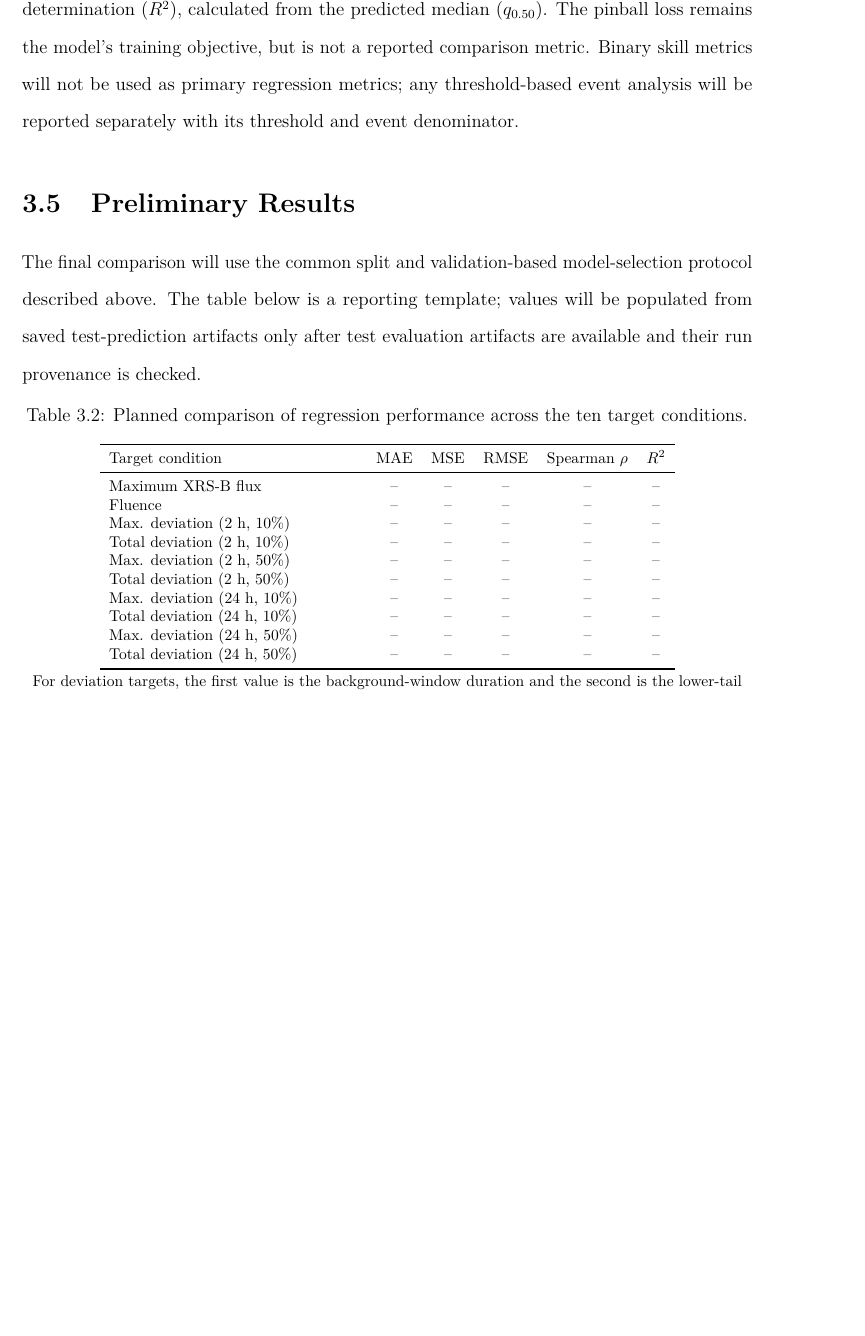
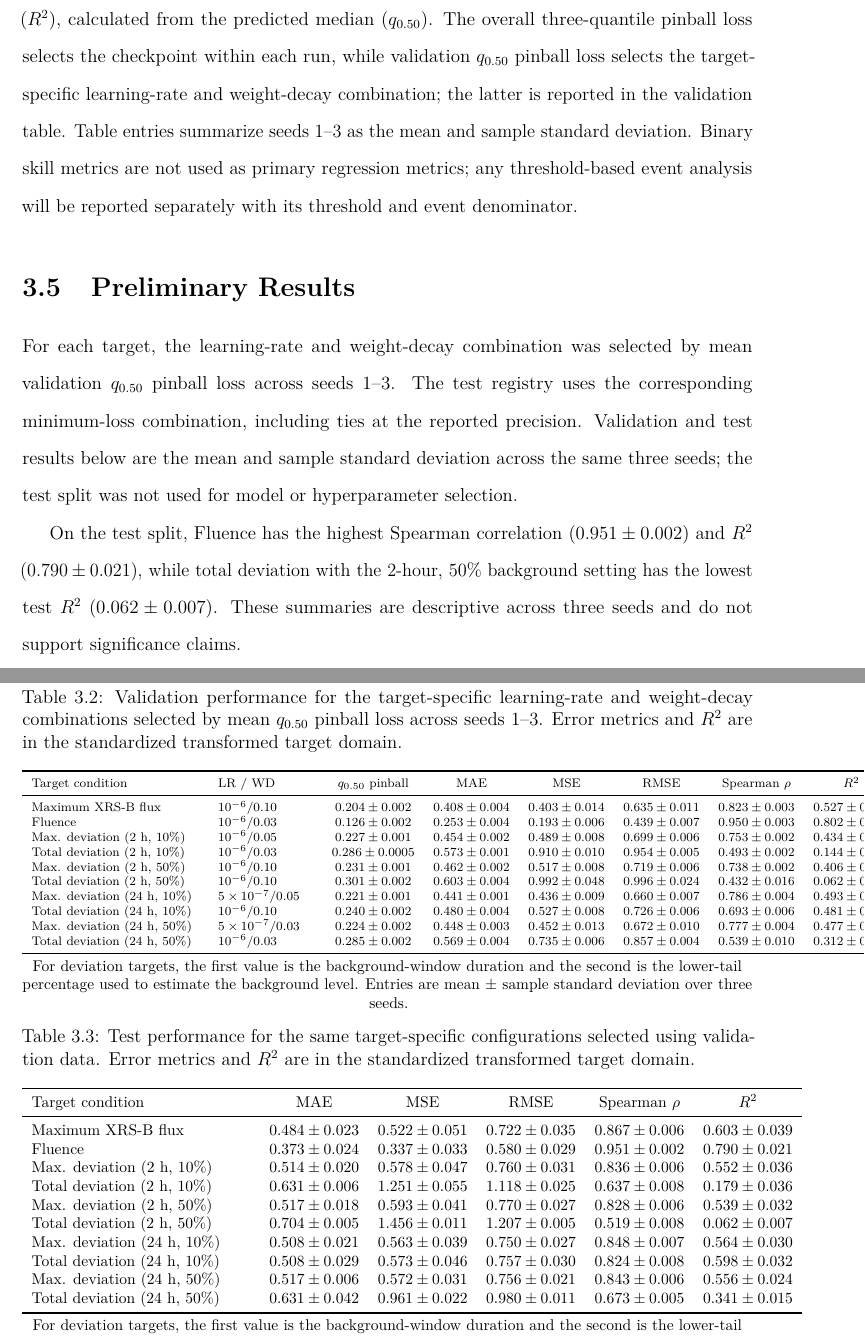
Before and after one commit to JinsuHongg/rxfi-benchmark, a LaTeX thesis (manuscript/a_proposal.tex): part of page 27 of 55 before the commit and two parts of pages 27 and 28 of 56 after it, the two joined at a grey line, cut at the place of the change, the shorter picture padded with empty space. Compiled offline with pdfLaTeX.

Commit message:
docs(manuscript): report target results
Report validation-selected q50 configurations and matched test
results, with the selection and metric scales made explicit.

```diff
--- a/manuscript/a_proposal.tex
+++ b/manuscript/a_proposal.tex
@@ -451,37 +451,65 @@ The model predicts the $0.05$, $0.50$, and $0.95$ conditional quantiles using th
 
 \subsection{Evaluation Metrics}
 
-The primary point-prediction metrics are mean absolute error (MAE), mean squared error (MSE), root mean squared error (RMSE), Spearman rank correlation, and coefficient of determination ($R^2$), calculated from the predicted median ($q_{0.50}$). The pinball loss remains the model's training objective, but is not a reported comparison metric. Binary skill metrics will not be used as primary regression metrics; any threshold-based event analysis will be reported separately with its threshold and event denominator.
+The point-prediction metrics are mean absolute error (MAE), mean squared error (MSE), root mean squared error (RMSE), Spearman rank correlation, and coefficient of determination ($R^2$), calculated from the predicted median ($q_{0.50}$). The overall three-quantile pinball loss selects the checkpoint within each run, while validation $q_{0.50}$ pinball loss selects the target-specific learning-rate and weight-decay combination; the latter is reported in the validation table. Table entries summarize seeds 1--3 as the mean and sample standard deviation. Binary skill metrics are not used as primary regression metrics; any threshold-based event analysis will be reported separately with its threshold and event denominator.
 
 \section{Preliminary Results}
 
-The final comparison will use the common split and validation-based model-selection protocol described above. The table below is a reporting template; values will be populated from saved test-prediction artifacts only after test evaluation artifacts are available and their run provenance is checked.
+For each target, the learning-rate and weight-decay combination was selected by mean validation $q_{0.50}$ pinball loss across seeds 1--3. The test registry uses the corresponding minimum-loss combination, including ties at the reported precision. Validation and test results below are the mean and sample standard deviation across the same three seeds; the test split was not used for model or hyperparameter selection.
 
 \begin{table}[ht]
     \centering
-    \caption{Planned comparison of regression performance across the ten target conditions.}
-    \label{tab:target-comparison}
-    \footnotesize
-    \begin{tabular}{>{\raggedright\arraybackslash}p{0.34\linewidth}ccccc}
+    \caption{Validation performance for the target-specific learning-rate and weight-decay combinations selected by mean $q_{0.50}$ pinball loss across seeds 1--3. Error metrics and $R^2$ are in the standardized transformed target domain.}
+    \label{tab:target-validation-comparison}
+    \scriptsize
+    \begin{tabular}{>{\raggedright\arraybackslash}p{0.23\linewidth}p{0.13\linewidth}cccccc}
         \toprule
-        Target condition & MAE & MSE & RMSE & Spearman $\rho$ & $R^2$ \\
+        Target condition & LR / WD & $q_{0.50}$ pinball & MAE & MSE & RMSE & Spearman $\rho$ & $R^2$ \\
         \midrule
-        Maximum XRS-B flux & -- & -- & -- & -- & -- \\
-        Fluence & -- & -- & -- & -- & -- \\
-        Max. deviation (2 h, 10\%) & -- & -- & -- & -- & -- \\
-        Total deviation (2 h, 10\%) & -- & -- & -- & -- & -- \\
-        Max. deviation (2 h, 50\%) & -- & -- & -- & -- & -- \\
-        Total deviation (2 h, 50\%) & -- & -- & -- & -- & -- \\
-        Max. deviation (24 h, 10\%) & -- & -- & -- & -- & -- \\
-        Total deviation (24 h, 10\%) & -- & -- & -- & -- & -- \\
-        Max. deviation (24 h, 50\%) & -- & -- & -- & -- & -- \\
-        Total deviation (24 h, 50\%) & -- & -- & -- & -- & -- \\
+        Maximum XRS-B flux & $10^{-6}/0.10$ & $0.204\pm0.002$ & $0.408\pm0.004$ & $0.403\pm0.014$ & $0.635\pm0.011$ & $0.823\pm0.003$ & $0.527\pm0.016$ \\
+        Fluence & $10^{-6}/0.03$ & $0.126\pm0.002$ & $0.253\pm0.004$ & $0.193\pm0.006$ & $0.439\pm0.007$ & $0.950\pm0.003$ & $0.802\pm0.006$ \\
+        Max. deviation (2 h, 10\%) & $10^{-6}/0.05$ & $0.227\pm0.001$ & $0.454\pm0.002$ & $0.489\pm0.008$ & $0.699\pm0.006$ & $0.753\pm0.002$ & $0.434\pm0.010$ \\
+        Total deviation (2 h, 10\%) & $10^{-6}/0.03$ & $0.286\pm0.0005$ & $0.573\pm0.001$ & $0.910\pm0.010$ & $0.954\pm0.005$ & $0.493\pm0.002$ & $0.144\pm0.009$ \\
+        Max. deviation (2 h, 50\%) & $10^{-6}/0.10$ & $0.231\pm0.001$ & $0.462\pm0.002$ & $0.517\pm0.008$ & $0.719\pm0.006$ & $0.738\pm0.002$ & $0.406\pm0.009$ \\
+        Total deviation (2 h, 50\%) & $10^{-6}/0.10$ & $0.301\pm0.002$ & $0.603\pm0.004$ & $0.992\pm0.048$ & $0.996\pm0.024$ & $0.432\pm0.016$ & $0.062\pm0.046$ \\
+        Max. deviation (24 h, 10\%) & $5\times10^{-7}/0.05$ & $0.221\pm0.001$ & $0.441\pm0.001$ & $0.436\pm0.009$ & $0.660\pm0.007$ & $0.786\pm0.004$ & $0.493\pm0.010$ \\
+        Total deviation (24 h, 10\%) & $10^{-6}/0.10$ & $0.240\pm0.002$ & $0.480\pm0.004$ & $0.527\pm0.008$ & $0.726\pm0.006$ & $0.693\pm0.006$ & $0.481\pm0.008$ \\
+        Max. deviation (24 h, 50\%) & $5\times10^{-7}/0.03$ & $0.224\pm0.002$ & $0.448\pm0.003$ & $0.452\pm0.013$ & $0.672\pm0.010$ & $0.777\pm0.004$ & $0.477\pm0.015$ \\
+        Total deviation (24 h, 50\%) & $10^{-6}/0.03$ & $0.285\pm0.002$ & $0.569\pm0.004$ & $0.735\pm0.006$ & $0.857\pm0.004$ & $0.539\pm0.010$ & $0.312\pm0.006$ \\
         \bottomrule
     \end{tabular}
     \normalsize
     \par\smallskip
-    \footnotesize For deviation targets, the first value is the background-window duration and the second is the lower-tail percentage used to estimate the background level.
+    \footnotesize For deviation targets, the first value is the background-window duration and the second is the lower-tail percentage used to estimate the background level. Entries are mean $\pm$ sample standard deviation over three seeds.
 \end{table}
+
+\begin{table}[ht]
+    \centering
+    \caption{Test performance for the same target-specific configurations selected using validation data. Error metrics and $R^2$ are in the standardized transformed target domain.}
+    \label{tab:target-test-comparison}
+    \footnotesize
+    \begin{tabular}{>{\raggedright\arraybackslash}p{0.30\linewidth}ccccc}
+        \toprule
+        Target condition & MAE & MSE & RMSE & Spearman $\rho$ & $R^2$ \\
+        \midrule
+        Maximum XRS-B flux & $0.484\pm0.023$ & $0.522\pm0.051$ & $0.722\pm0.035$ & $0.867\pm0.006$ & $0.603\pm0.039$ \\
+        Fluence & $0.373\pm0.024$ & $0.337\pm0.033$ & $0.580\pm0.029$ & $0.951\pm0.002$ & $0.790\pm0.021$ \\
+        Max. deviation (2 h, 10\%) & $0.514\pm0.020$ & $0.578\pm0.047$ & $0.760\pm0.031$ & $0.836\pm0.006$ & $0.552\pm0.036$ \\
+        Total deviation (2 h, 10\%) & $0.631\pm0.006$ & $1.251\pm0.055$ & $1.118\pm0.025$ & $0.637\pm0.008$ & $0.179\pm0.036$ \\
+        Max. deviation (2 h, 50\%) & $0.517\pm0.018$ & $0.593\pm0.041$ & $0.770\pm0.027$ & $0.828\pm0.006$ & $0.539\pm0.032$ \\
+        Total deviation (2 h, 50\%) & $0.704\pm0.005$ & $1.456\pm0.011$ & $1.207\pm0.005$ & $0.519\pm0.008$ & $0.062\pm0.007$ \\
+        Max. deviation (24 h, 10\%) & $0.508\pm0.021$ & $0.563\pm0.039$ & $0.750\pm0.027$ & $0.848\pm0.007$ & $0.564\pm0.030$ \\
+        Total deviation (24 h, 10\%) & $0.508\pm0.029$ & $0.573\pm0.046$ & $0.757\pm0.030$ & $0.824\pm0.008$ & $0.598\pm0.032$ \\
+        Max. deviation (24 h, 50\%) & $0.517\pm0.006$ & $0.572\pm0.031$ & $0.756\pm0.021$ & $0.843\pm0.006$ & $0.556\pm0.024$ \\
+        Total deviation (24 h, 50\%) & $0.631\pm0.042$ & $0.961\pm0.022$ & $0.980\pm0.011$ & $0.673\pm0.005$ & $0.341\pm0.015$ \\
+        \bottomrule
+    \end{tabular}
+    \normalsize
+    \par\smallskip
+    \footnotesize For deviation targets, the first value is the background-window duration and the second is the lower-tail percentage used to estimate the background level. Entries are mean $\pm$ sample standard deviation over three seeds.
+\end{table}
+
+On the test split, Fluence has the highest Spearman correlation ($0.951\pm0.002$) and $R^2$ ($0.790\pm0.021$), while total deviation with the 2-hour, 50\% background setting has the lowest test $R^2$ ($0.062\pm0.007$). These summaries are descriptive across three seeds and do not support significance claims.
 
 \section{Discussion}
 
```
Also changed, not shown: manuscript/a_proposal.tex (4 more changed lines).
